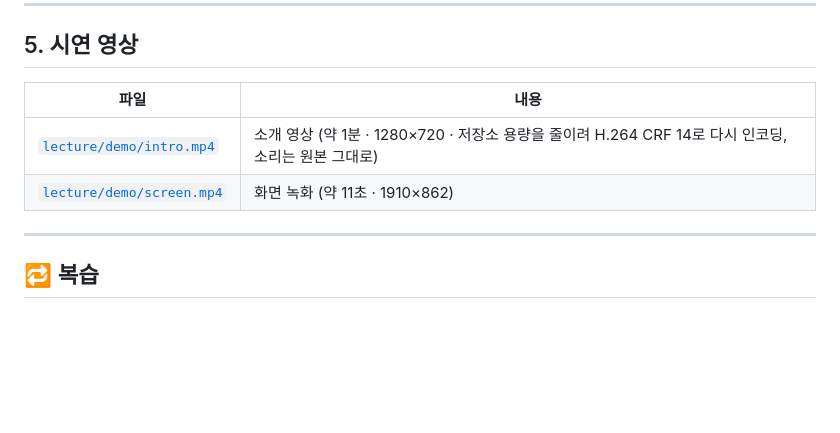
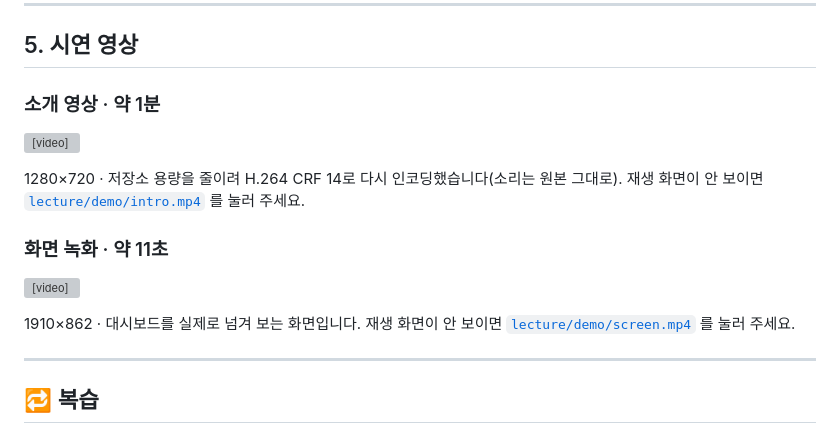
Before and after one commit to funbox-io/SK-Networks-Family-AI-37, a Markdown page: days/2026-09-28/README.md, the part around the change. Rendered like a GitHub page; blank space fills up the shorter version; grey boxes are pictures that could not be loaded.

Commit message:
docs(day015): README에 시연 영상 재생 화면 삽입

```diff
--- a/days/2026-09-28/README.md
+++ b/days/2026-09-28/README.md
@@ -90,10 +90,19 @@ DB 접속 정보가 없거나 연결에 실패해도 앱이 죽지 않는다. `d
 
 ## 5. 시연 영상
 
-| 파일 | 내용 |
-|------|------|
-| [`lecture/demo/intro.mp4`](./lecture/demo/intro.mp4) | 소개 영상 (약 1분 · 1280×720 · 저장소 용량을 줄이려 H.264 CRF 14로 다시 인코딩, 소리는 원본 그대로) |
-| [`lecture/demo/screen.mp4`](./lecture/demo/screen.mp4) | 화면 녹화 (약 11초 · 1910×862) |
+### 소개 영상 · 약 1분
+
+<video src="https://github.com/funbox-io/SK-Networks-Family-AI-37/raw/main/days/2026-09-28/lecture/demo/intro.mp4" controls muted playsinline width="100%"></video>
+
+1280×720 · 저장소 용량을 줄이려 H.264 CRF 14로 다시 인코딩했습니다(소리는 원본 그대로).
+재생 화면이 안 보이면 [`lecture/demo/intro.mp4`](./lecture/demo/intro.mp4) 를 눌러 주세요.
+
+### 화면 녹화 · 약 11초
+
+<video src="https://github.com/funbox-io/SK-Networks-Family-AI-37/raw/main/days/2026-09-28/lecture/demo/screen.mp4" controls muted playsinline width="100%"></video>
+
+1910×862 · 대시보드를 실제로 넘겨 보는 화면입니다.
+재생 화면이 안 보이면 [`lecture/demo/screen.mp4`](./lecture/demo/screen.mp4) 를 눌러 주세요.
 
 ---
 
```
